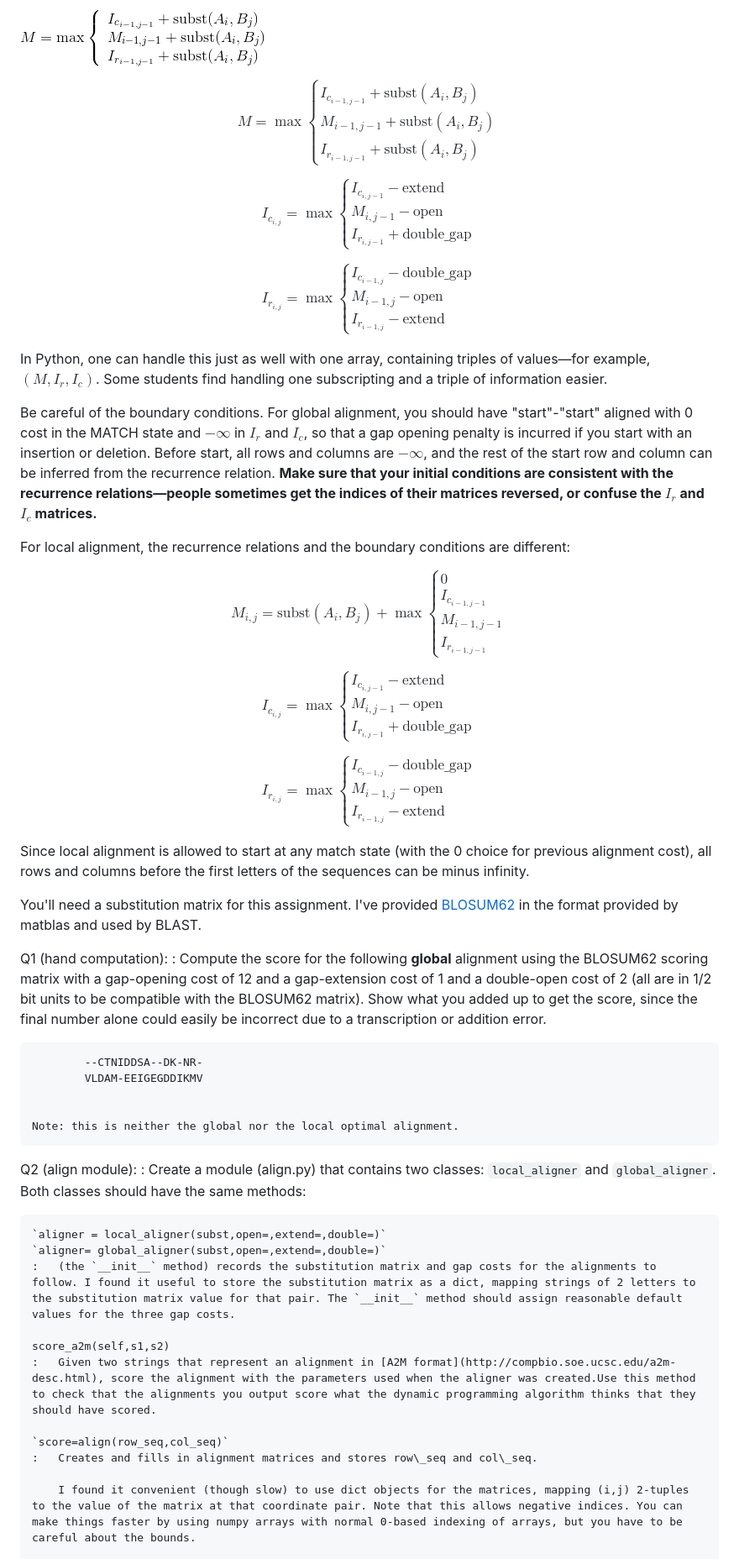
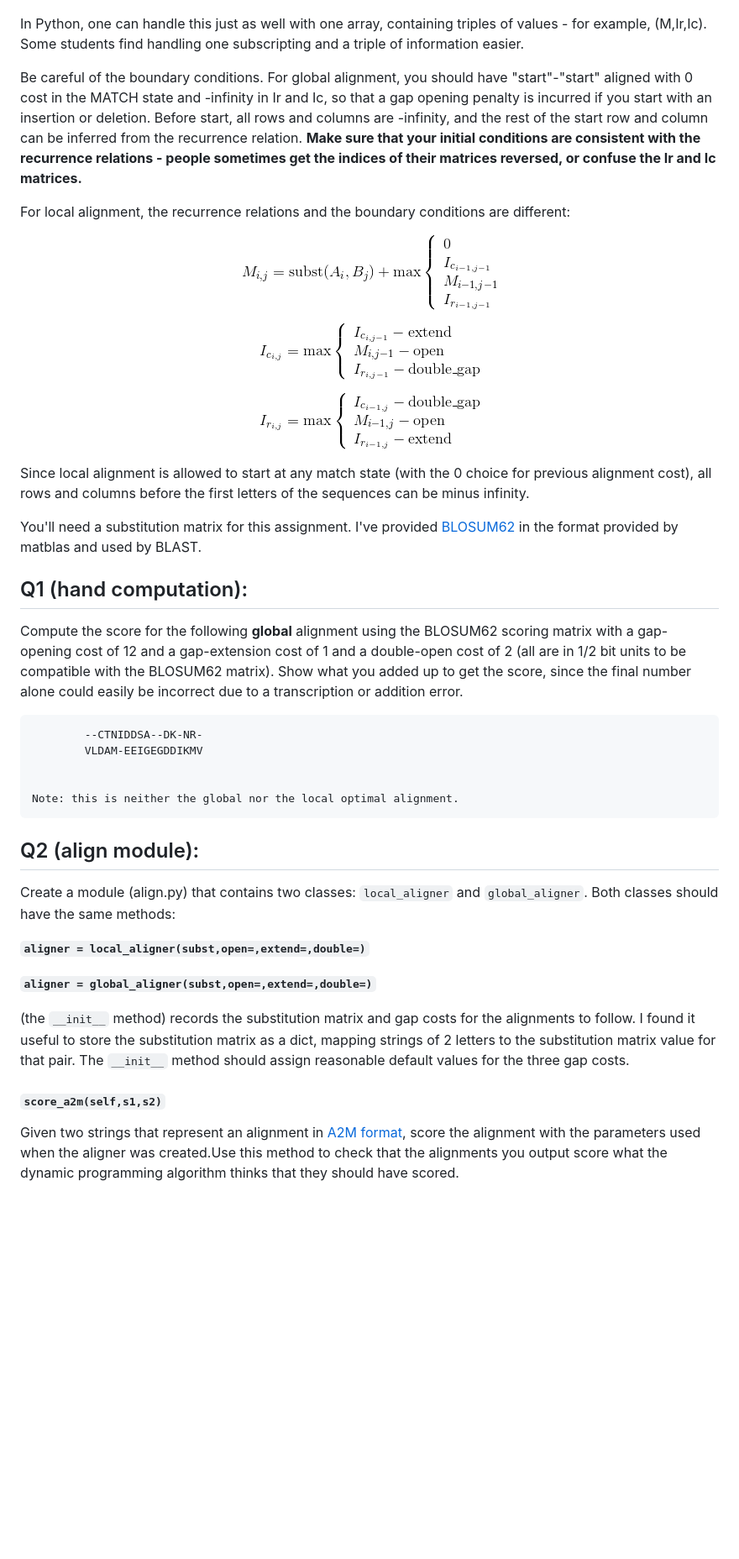
Before and after one commit to lebailly/BME205, a Markdown page: HW8/README.md, the part around the change printed below. Shown: that part at 84% size. GitHub-like rendering; pictures changed too: HW8/Images/Eq2.png (added), HW8/Images/Eq3.png (added), HW8/Images/Eq4.png (added); blank space fills up the shorter version.

Commit message:
Updated README formating

```diff
--- a/HW8/README.md
+++ b/HW8/README.md
@@ -11,7 +18,5 @@ The version of dynamic programming with affine gap costs that we presented in cl
 
-![Eq1](https://github.com/lebailly/BME205/blob/master/HW8/Images/Eq1.png)
-
-$$
+<!-- $$
 M = \max \left\{ \begin{array}{l}
 I_{c_{i-1,j-1}} + \text{subst}(A_i,B_j) \\
 M_{i-1,j-1} + \text{subst}(A_i,B_j) \\
@@ -23,7 +28,7 @@ $$
 I_{c_{i,j}} = \max \left\{ \begin{array}{l}
 I_{c_{i,j-1}} - \text{extend} \\
 M_{i,j-1} - \text{open} \\
-I_{r_{i,j-1}} + \text{double_gap}
+I_{r_{i,j-1}} - \text{double\_gap}
 \end{array} \right.
 $$
 
@@ -33,45 +38,40 @@ I_{c_{i-1,j}} - \text{double_gap} \\
 M_{i-1,j} - \text{open} \\
 I_{r_{i-1,j}} - \text{extend}
 \end{array} \right.
-$$
+$$ -->
 
-In Python, one can handle this just as well with one array, containing triples of values—for example, $(M,I_r,I_c)$. Some students find handling one subscripting and a triple of information easier.
+In Python, one can handle this just as well with one array, containing triples of values - for example, (M,Ir,Ic). Some students find handling one subscripting and a triple of information easier.
 
-Be careful of the boundary conditions. For global alignment, you should have "start"-"start" aligned with 0 cost in the MATCH state and $-\infty$ in $I_r$ and $I_c$, so that a gap opening penalty is incurred if you start with an insertion or deletion. Before start, all rows and columns are $-\infty$, and the rest of the start row and column can be inferred from the recurrence relation. **Make sure that your initial conditions are consistent with the recurrence relations—people sometimes get the indices of their matrices reversed, or confuse the $I_r$ and $I_c$ matrices.**
+Be careful of the boundary conditions. For global alignment, you should have "start"-"start" aligned with 0 cost in the MATCH state and -infinity in Ir and Ic, so that a gap opening penalty is incurred if you start with an insertion or deletion. Before start, all rows and columns are -infinity, and the rest of the start row and column can be inferred from the recurrence relation. **Make sure that your initial conditions are consistent with the recurrence relations - people sometimes get the indices of their matrices reversed, or confuse the Ir and Ic matrices.**
 
 For local alignment, the recurrence relations and the boundary conditions are different:
 
-$$
+<!-- http://www.codecogs.com/latex/eqneditor.php -->
+<p align="center">
+  <img src="https://github.com/lebailly/BME205/blob/master/HW8/Images/Eq4.png"/>
+</p>
+<p align="center">
+  <img src="https://github.com/lebailly/BME205/blob/master/HW8/Images/Eq2.png"/>
+</p>
+<p align="center">
+  <img src="https://github.com/lebailly/BME205/blob/master/HW8/Images/Eq3.png"/>
+</p>
+
+<!-- $$
 M_{i,j} = \text{subst}(A_i, B_j) + \max \left\{ \begin{array}{l}
 0 \\
 I_{c_{i-1,j-1}} \\
 M_{i-1,j-1} \\
 I_{r_{i-1,j-1}}
 \end{array} \right.
-$$
-
-$$
-I_{c_{i,j}} = \max \left\{ \begin{array}{l}
-I_{c_{i,j-1}} - \text{extend} \\
-M_{i,j-1} - \text{open} \\
-I_{r_{i,j-1}} + \text{double_gap}
-\end{array} \right.
-$$
-
-$$
-I_{r_{i,j}} = \max \left\{ \begin{array}{l}
-I_{c_{i-1,j}} - \text{double_gap} \\
-M_{i-1,j} - \text{open} \\
-I_{r_{i-1,j}} - \text{extend}
-\end{array} \right.
-$$
+$$ -->
 
 Since local alignment is allowed to start at any match state (with the 0 choice for previous alignment cost), all rows and columns before the first letters of the sequences can be minus infinity.
 
 You'll need a substitution matrix for this assignment. I've provided [BLOSUM62](http://users.soe.ucsc.edu/~karplus/bme205/f13/BLOSUM62) in the format provided by matblas and used by BLAST.
 
-Q1 (hand computation):
-:   Compute the score for the following **global** alignment using the BLOSUM62 scoring matrix with a gap-opening cost of 12 and a gap-extension cost of 1 and a double-open cost of 2 (all are in 1/2 bit units to be compatible with the BLOSUM62 matrix). Show what you added up to get the score, since the final number alone could easily be incorrect due to a transcription or addition error.
+## Q1 (hand computation):
+Compute the score for the following **global** alignment using the BLOSUM62 scoring matrix with a gap-opening cost of 12 and a gap-extension cost of 1 and a double-open cost of 2 (all are in 1/2 bit units to be compatible with the BLOSUM62 matrix). Show what you added up to get the score, since the final number alone could easily be incorrect due to a transcription or addition error.
 
             --CTNIDDSA--DK-NR-
             VLDAM-EEIGEGDDIKMV
@@ -79,18 +79,15 @@ Q1 (hand computation):
 
     Note: this is neither the global nor the local optimal alignment.
 
-Q2 (align module):
-:   Create a module (align.py) that contains two classes: `local_aligner` and `global_aligner`. Both classes should have the same methods:
+## Q2 (align module):
+Create a module (align.py) that contains two classes: `local_aligner` and `global_aligner`. Both classes should have the same methods:
 
-    `aligner = local_aligner(subst,open=,extend=,double=)`
-    `aligner= global_aligner(subst,open=,extend=,double=)`
-    :   (the `__init__` method) records the substitution matrix and gap costs for the alignments to follow. I found it useful to store the substitution matrix as a dict, mapping strings of 2 letters to the substitution matrix value for that pair. The `__init__` method should assign reasonable default values for the three gap costs.
+**`aligner = local_aligner(subst,open=,extend=,double=)`**
 
-    score_a2m(self,s1,s2)
-    :   Given two strings that represent an alignment in [A2M format](http://compbio.soe.ucsc.edu/a2m-desc.html), score the alignment with the parameters used when the aligner was created.Use this method to check that the alignments you output score what the dynamic programming algorithm thinks that they should have scored.
+**`aligner = global_aligner(subst,open=,extend=,double=)`**
 
-    `score=align(row_seq,col_seq)`
-    :   Creates and fills in alignment matrices and stores row\_seq and col\_seq.
+(the `__init__` method) records the substitution matrix and gap costs for the alignments to follow. I found it useful to store the substitution matrix as a dict, mapping strings of 2 letters to the substitution matrix value for that pair. The `__init__` method should assign reasonable default values for the three gap costs.
 
-        I found it convenient (though slow) to use dict objects for the matrices, mapping (i,j) 2-tuples to the value of the matrix at that coordinate pair. Note that this allows negative indices. You can make things faster by using numpy arrays with normal 0-based indexing of arrays, but you have to be careful about the bounds.
+#### `score_a2m(self,s1,s2)`
+Given two strings that represent an alignment in [A2M format](http://compbio.soe.ucsc.edu/a2m-desc.html), score the alignment with the parameters used when the aligner was created.Use this method to check that the alignments you output score what the dynamic programming algorithm thinks that they should have scored.
 
```
Also changed, not shown: other parts of HW8/README.md (+109 -34 lines).
